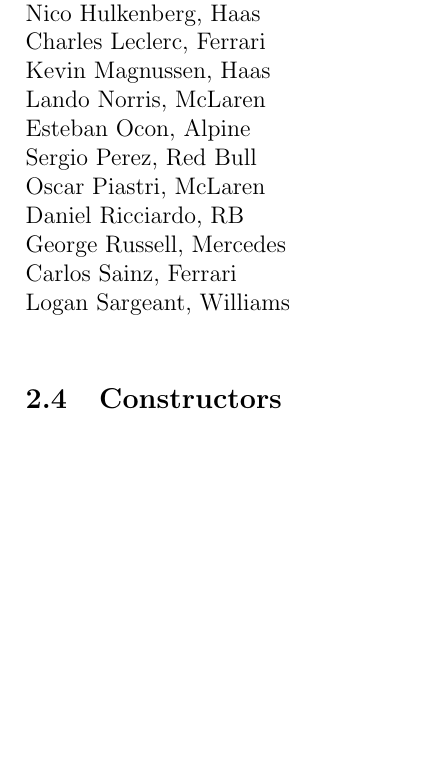
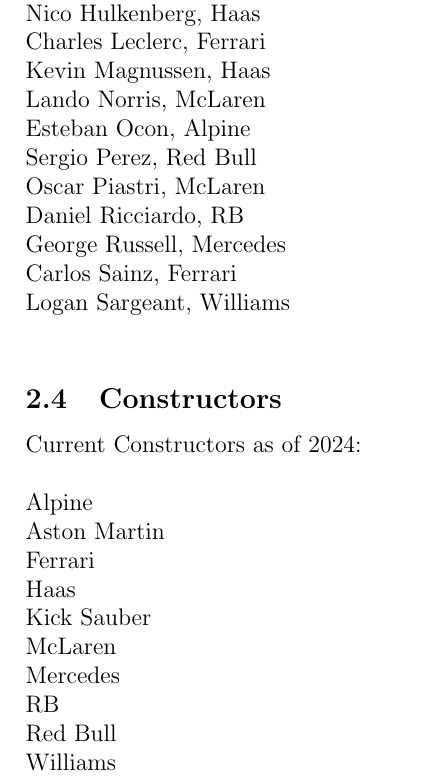
Before and after one commit to omillspaugh/F1-Semester-Project, a LaTeX document (generalInfoF1.tex): part of page 2 of 2, cut so that both start at the same text, the shorter picture padded with empty space. Compiled offline with pdfLaTeX.

Commit message:
Update generalInfoF1.tex

```diff
--- a/generalInfoF1.tex
+++ b/generalInfoF1.tex
@@ -51,5 +51,16 @@
 
 
 \subsection{Constructors}
-
+Current Constructors as of 2024:\\
+\\
+Alpine\\
+Aston Martin\\
+Ferrari\\
+Haas\\
+Kick Sauber\\
+McLaren\\
+Mercedes\\
+RB\\
+Red Bull\\
+Williams\\
 \end{document}
```
